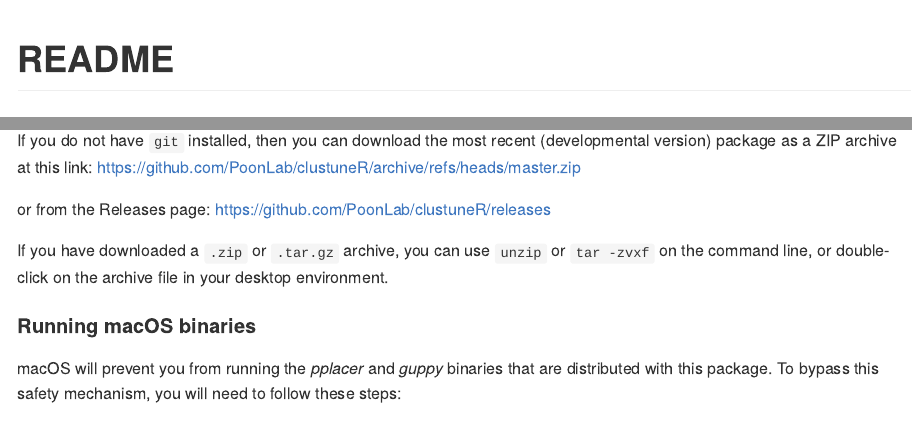
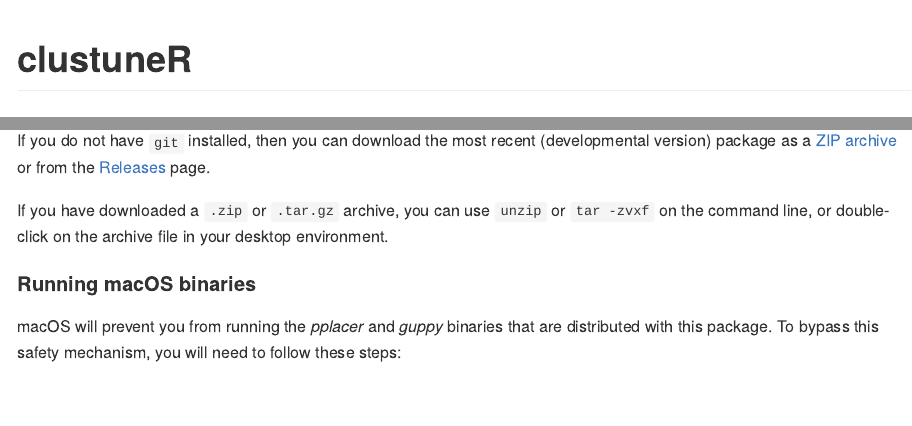
Before and after one commit to PoonLab/clustuneR, an R Markdown document (README.Rmd): the page in a window 1100 px wide, from its top, and a second part further down, joined at a grey line. The pictures show the output file README.md that the author committed with the source, drawn offline in the style of GitHub.

Commit message:
got rid of silly title

````diff
--- a/README.Rmd
+++ b/README.Rmd
@@ -1,5 +1,5 @@
 ---
-title: "README"
+title: "clustuneR"
 output: github_document
 editor_options:
   markdown:
@@ -34,9 +32,7 @@ If you have the [`git`](https://git-scm.com/) version control system installed o
 git clone https://github.com/PoonLab/clustuneR.git
 ```
 
-If you do not have `git` installed, then you can download the most recent (developmental version) package as a ZIP archive at this link: <https://github.com/PoonLab/clustuneR/archive/refs/heads/master.zip>
-
-or from the Releases page: <https://github.com/PoonLab/clustuneR/releases>
+If you do not have `git` installed, then you can download the most recent (developmental version) package as a [ZIP archive](https://github.com/PoonLab/clustuneR/archive/refs/heads/master.zip) or from the [Releases](https://github.com/PoonLab/clustuneR/releases) page.
 
 If you have downloaded a `.zip` or `.tar.gz` archive, you can use `unzip` or `tar -zvxf` on the command line, or double-click on the archive file in your desktop environment.
 
````
Also changed, not shown: README.md, README_files/figure-gfm/unnamed-chunk-10-1.png, README_files/figure-gfm/unnamed-chunk-4-1.png, README.Rmd (2 more changed lines).
